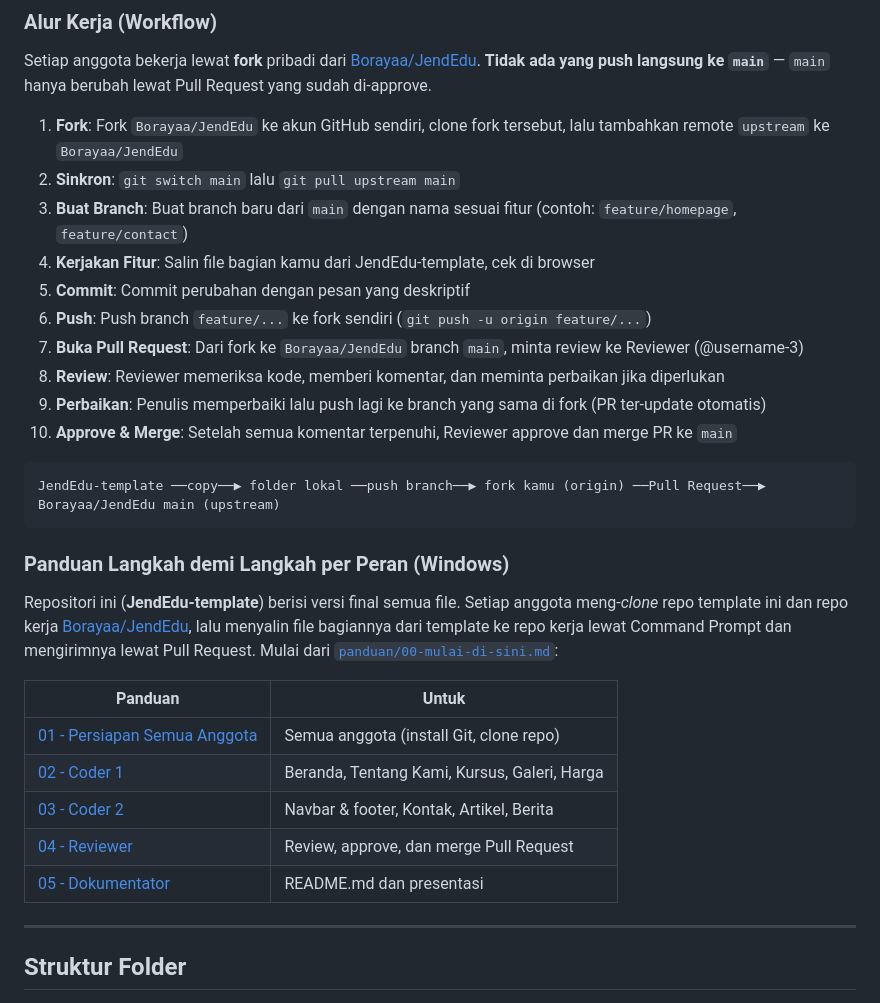
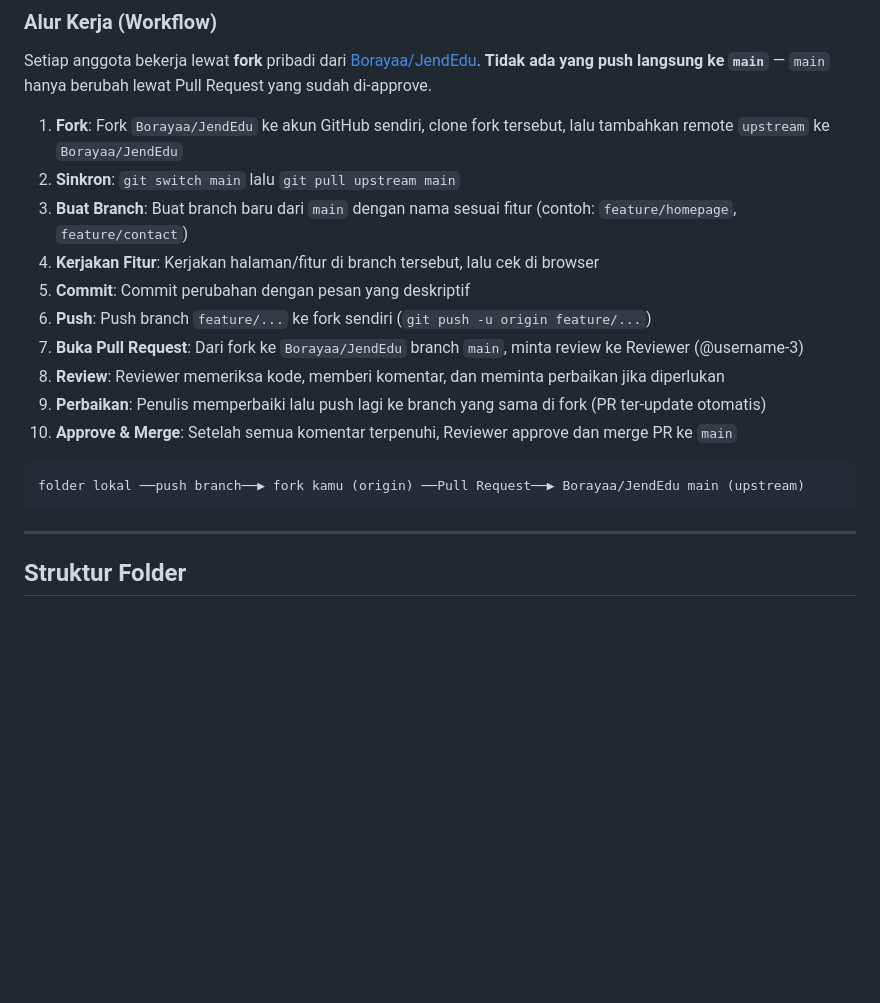
Before and after one commit to Borayaa/JendEdu-template, a Markdown page: README.md, the part around the change. Rendered like a GitHub page; blank space fills up the shorter version.

Commit message:
README: hapus bagian khusus template (README ini untuk repo JendEdu)
Co-Authored-By: Claude Opus 5.5 <noreply@anthropic.com>

````diff
--- a/README.md
+++ b/README.md
@@ -113,7 +113,7 @@ Setiap anggota bekerja lewat **fork** pribadi dari [Borayaa/JendEdu](https://git
 1. **Fork**: Fork `Borayaa/JendEdu` ke akun GitHub sendiri, clone fork tersebut, lalu tambahkan remote `upstream` ke `Borayaa/JendEdu`
 2. **Sinkron**: `git switch main` lalu `git pull upstream main`
 3. **Buat Branch**: Buat branch baru dari `main` dengan nama sesuai fitur (contoh: `feature/homepage`, `feature/contact`)
-4. **Kerjakan Fitur**: Salin file bagian kamu dari JendEdu-template, cek di browser
+4. **Kerjakan Fitur**: Kerjakan halaman/fitur di branch tersebut, lalu cek di browser
 5. **Commit**: Commit perubahan dengan pesan yang deskriptif
 6. **Push**: Push branch `feature/...` ke fork sendiri (`git push -u origin feature/...`)
 7. **Buka Pull Request**: Dari fork ke `Borayaa/JendEdu` branch `main`, minta review ke Reviewer (@username-3)
@@ -122,20 +122,8 @@ Setiap anggota bekerja lewat **fork** pribadi dari [Borayaa/JendEdu](https://git
 10. **Approve & Merge**: Setelah semua komentar terpenuhi, Reviewer approve dan merge PR ke `main`
 
 ```
-JendEdu-template ──copy──▶ folder lokal ──push branch──▶ fork kamu (origin) ──Pull Request──▶ Borayaa/JendEdu main (upstream)
+folder lokal ──push branch──▶ fork kamu (origin) ──Pull Request──▶ Borayaa/JendEdu main (upstream)
 ```
-
-### Panduan Langkah demi Langkah per Peran (Windows)
-
-Repositori ini (**JendEdu-template**) berisi versi final semua file. Setiap anggota meng-*clone* repo template ini dan repo kerja [Borayaa/JendEdu](https://github.com/Borayaa/JendEdu), lalu menyalin file bagiannya dari template ke repo kerja lewat Command Prompt dan mengirimnya lewat Pull Request. Mulai dari [`panduan/00-mulai-di-sini.md`](panduan/00-mulai-di-sini.md):
-
-| Panduan | Untuk |
-|---------|-------|
-| [01 - Persiapan Semua Anggota](panduan/01-persiapan-semua-anggota.md) | Semua anggota (install Git, clone repo) |
-| [02 - Coder 1](panduan/02-coder-1.md) | Beranda, Tentang Kami, Kursus, Galeri, Harga |
-| [03 - Coder 2](panduan/03-coder-2.md) | Navbar & footer, Kontak, Artikel, Berita |
-| [04 - Reviewer](panduan/04-reviewer.md) | Review, approve, dan merge Pull Request |
-| [05 - Dokumentator](panduan/05-dokumentator.md) | README.md dan presentasi |
 
 ---
 
````
